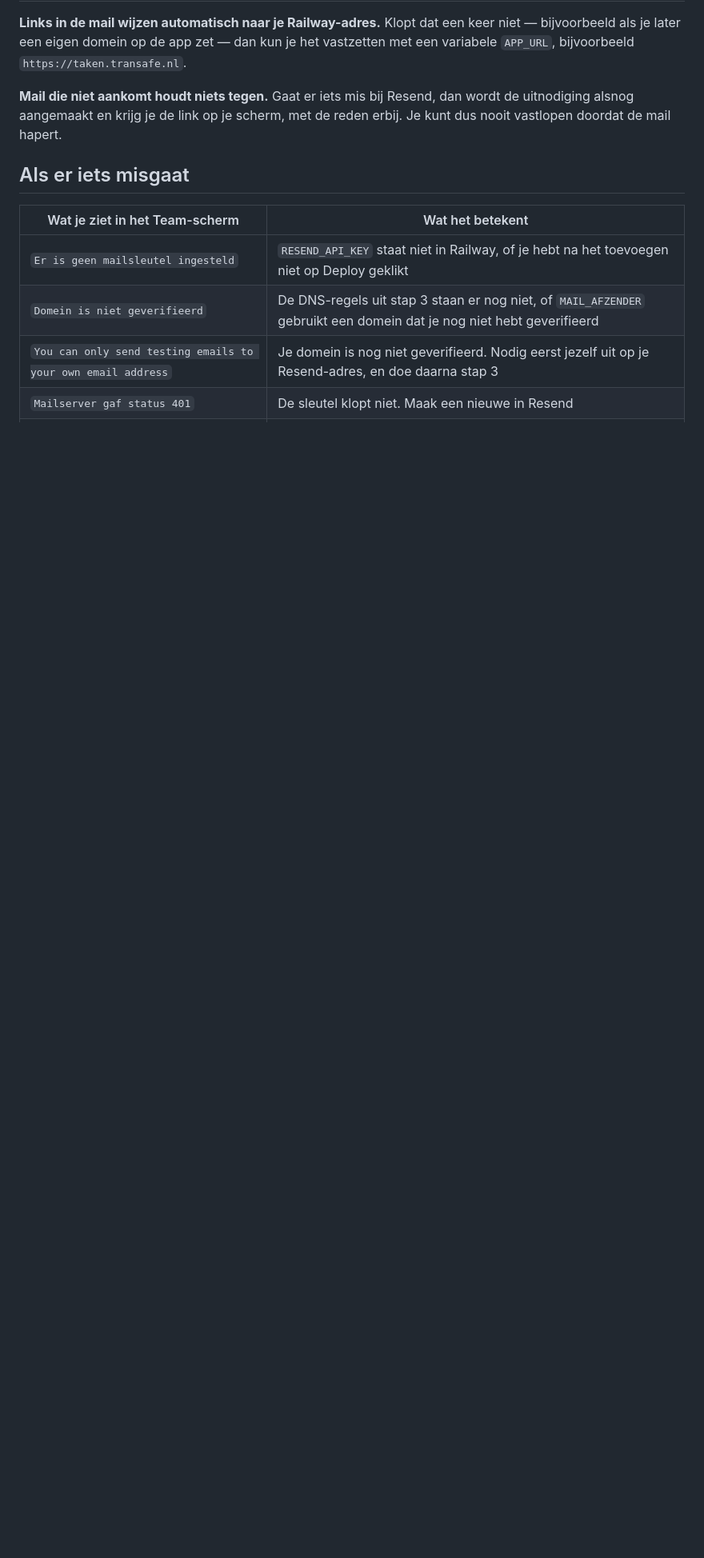
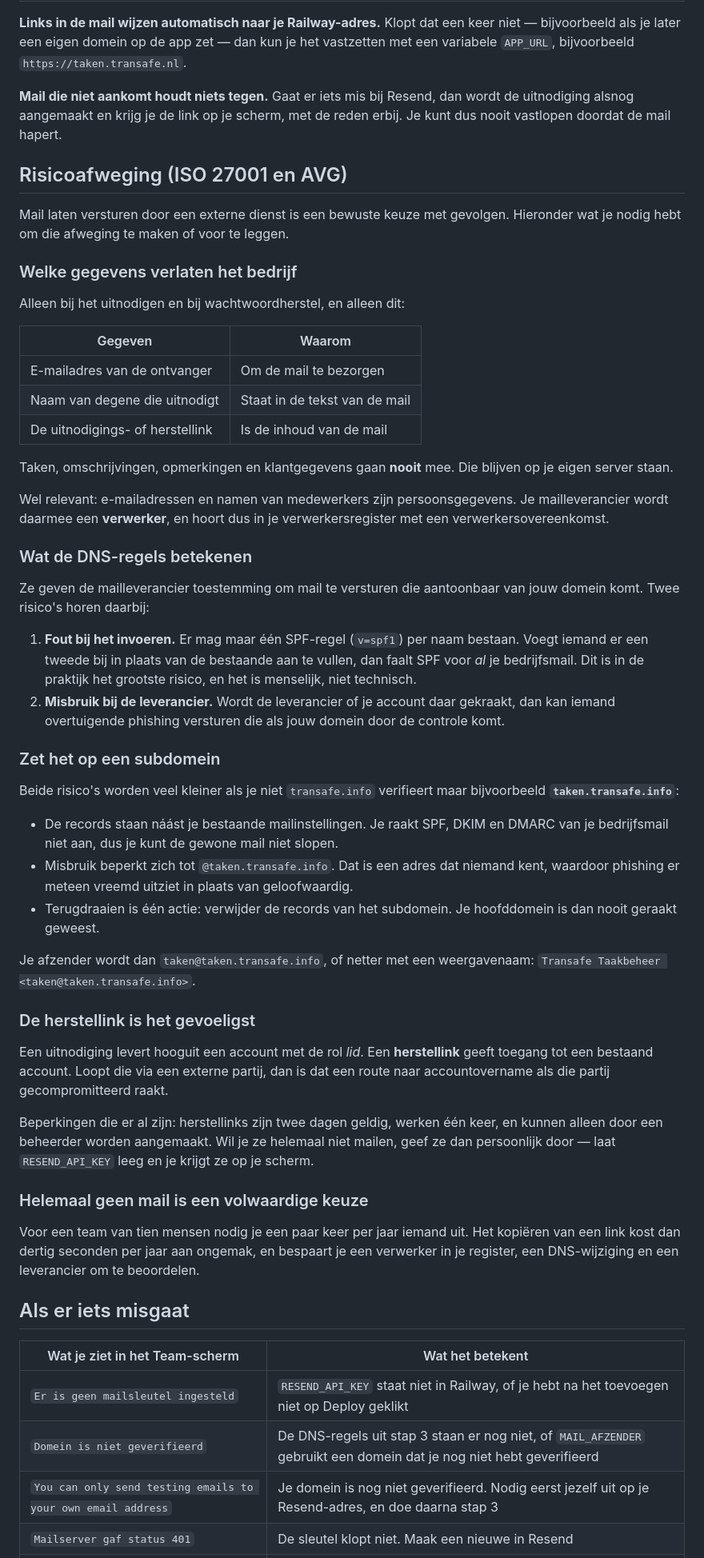
Before and after one commit to rimdehaan/RSS-feed, a Markdown page: taakbeheer/MAIL.md, the part around the change. Shown at 80% size. Drawn GitHub-style; blank space fills up the shorter version.

Commit message:
Documenteer de risicoafweging rond mail versturen
De eigenaar werkt in een ISO 27001-gecertificeerde omgeving en moet kunnen
onderbouwen waarom een DNS-wijziging voor een externe maildienst acceptabel is.

Beschrijft welke gegevens het bedrijf verlaten (alleen adres, naam van de
uitnodiger en de link; nooit taken of klantgegevens), wat de DNS-regels
betekenen, en dat een tweede SPF-regel op dezelfde naam alle bedrijfsmail
breekt. Adviseert verificatie op een subdomein, zodat bestaande mailinstellingen
onaangeroerd blijven en terugdraaien een enkele handeling is.

Benoemt ook dat de herstellink gevoeliger is dan een uitnodiging, en dat geen
mail versturen een volwaardige keuze blijft.

Co-Authored-By: Claude Opus 5 <noreply@anthropic.com>
Claude-Session: https://claude.ai/code/session_011MafnfHp5fMcfA9fxtKXY6

```diff
--- a/taakbeheer/MAIL.md
+++ b/taakbeheer/MAIL.md
@@ -115,6 +115,73 @@ vastzetten met een variabele `APP_URL`, bijvoorbeeld
 de uitnodiging alsnog aangemaakt en krijg je de link op je scherm, met de reden
 erbij. Je kunt dus nooit vastlopen doordat de mail hapert.
 
+## Risicoafweging (ISO 27001 en AVG)
+
+Mail laten versturen door een externe dienst is een bewuste keuze met gevolgen.
+Hieronder wat je nodig hebt om die afweging te maken of voor te leggen.
+
+### Welke gegevens verlaten het bedrijf
+
+Alleen bij het uitnodigen en bij wachtwoordherstel, en alleen dit:
+
+| Gegeven | Waarom |
+|---|---|
+| E-mailadres van de ontvanger | Om de mail te bezorgen |
+| Naam van degene die uitnodigt | Staat in de tekst van de mail |
+| De uitnodigings- of herstellink | Is de inhoud van de mail |
+
+Taken, omschrijvingen, opmerkingen en klantgegevens gaan **nooit** mee. Die blijven
+op je eigen server staan.
+
+Wel relevant: e-mailadressen en namen van medewerkers zijn persoonsgegevens. Je
+mailleverancier wordt daarmee een **verwerker**, en hoort dus in je
+verwerkersregister met een verwerkersovereenkomst.
+
+### Wat de DNS-regels betekenen
+
+Ze geven de mailleverancier toestemming om mail te versturen die aantoonbaar van
+jouw domein komt. Twee risico's horen daarbij:
+
+1. **Fout bij het invoeren.** Er mag maar één SPF-regel (`v=spf1`) per naam bestaan.
+   Voegt iemand er een tweede bij in plaats van de bestaande aan te vullen, dan
+   faalt SPF voor *al* je bedrijfsmail. Dit is in de praktijk het grootste risico,
+   en het is menselijk, niet technisch.
+2. **Misbruik bij de leverancier.** Wordt de leverancier of je account daar
+   gekraakt, dan kan iemand overtuigende phishing versturen die als jouw domein
+   door de controle komt.
+
+### Zet het op een subdomein
+
+Beide risico's worden veel kleiner als je niet `transafe.info` verifieert maar
+bijvoorbeeld **`taken.transafe.info`**:
+
+- De records staan náást je bestaande mailinstellingen. Je raakt SPF, DKIM en DMARC
+  van je bedrijfsmail niet aan, dus je kunt de gewone mail niet slopen.
+- Misbruik beperkt zich tot `@taken.transafe.info`. Dat is een adres dat niemand
+  kent, waardoor phishing er meteen vreemd uitziet in plaats van geloofwaardig.
+- Terugdraaien is één actie: verwijder de records van het subdomein. Je hoofddomein
+  is dan nooit geraakt geweest.
+
+Je afzender wordt dan `taken@taken.transafe.info`, of netter met een weergavenaam:
+`Transafe Taakbeheer <taken@taken.transafe.info>`.
+
+### De herstellink is het gevoeligst
+
+Een uitnodiging levert hooguit een account met de rol *lid*. Een **herstellink**
+geeft toegang tot een bestaand account. Loopt die via een externe partij, dan is dat
+een route naar accountovername als die partij gecompromitteerd raakt.
+
+Beperkingen die er al zijn: herstellinks zijn twee dagen geldig, werken één keer,
+en kunnen alleen door een beheerder worden aangemaakt. Wil je ze helemaal niet
+mailen, geef ze dan persoonlijk door — laat `RESEND_API_KEY` leeg en je krijgt ze
+op je scherm.
+
+### Helemaal geen mail is een volwaardige keuze
+
+Voor een team van tien mensen nodig je een paar keer per jaar iemand uit. Het
+kopiëren van een link kost dan dertig seconden per jaar aan ongemak, en bespaart je
+een verwerker in je register, een DNS-wijziging en een leverancier om te beoordelen.
+
 ## Als er iets misgaat
 
 | Wat je ziet in het Team-scherm | Wat het betekent |
```
